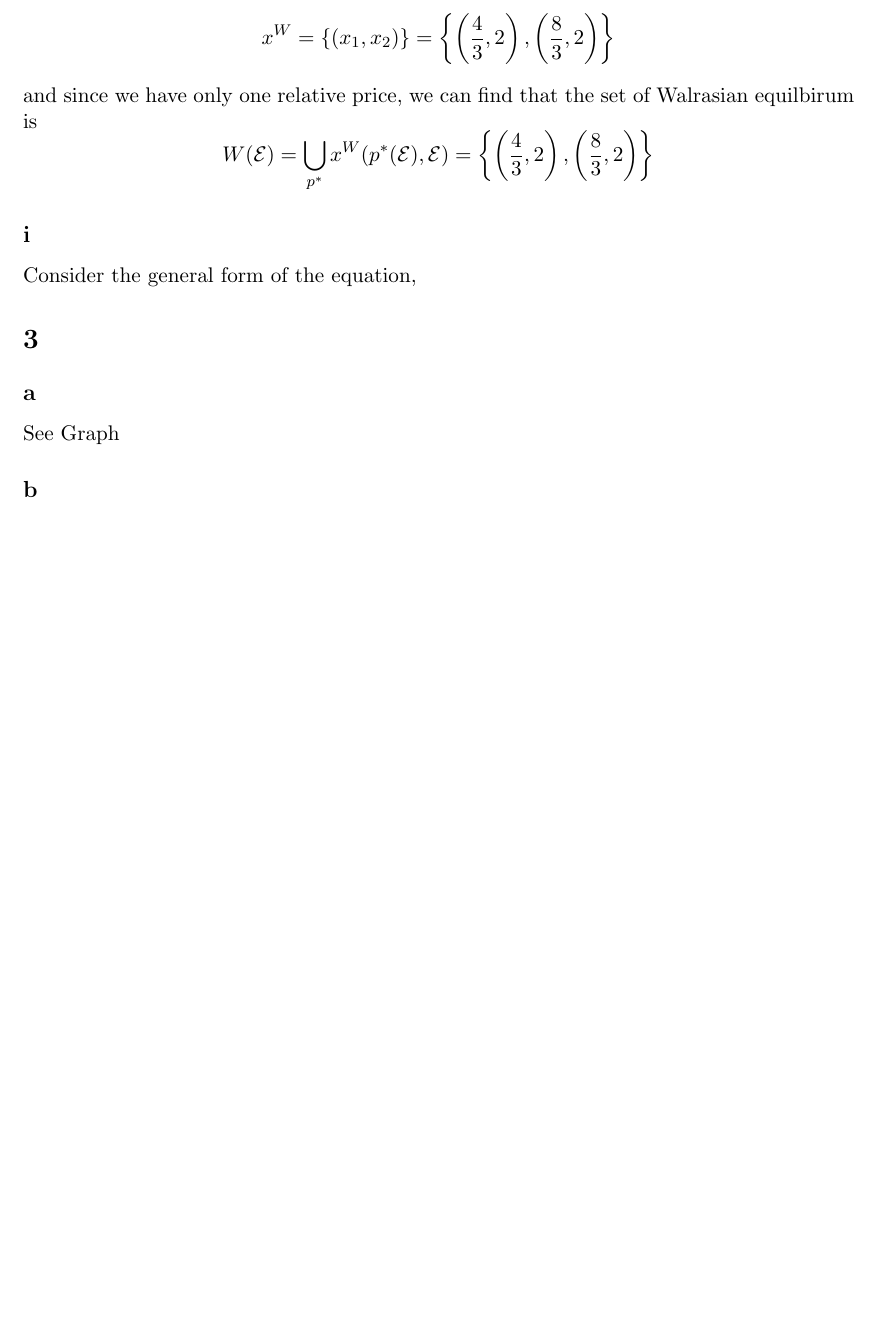
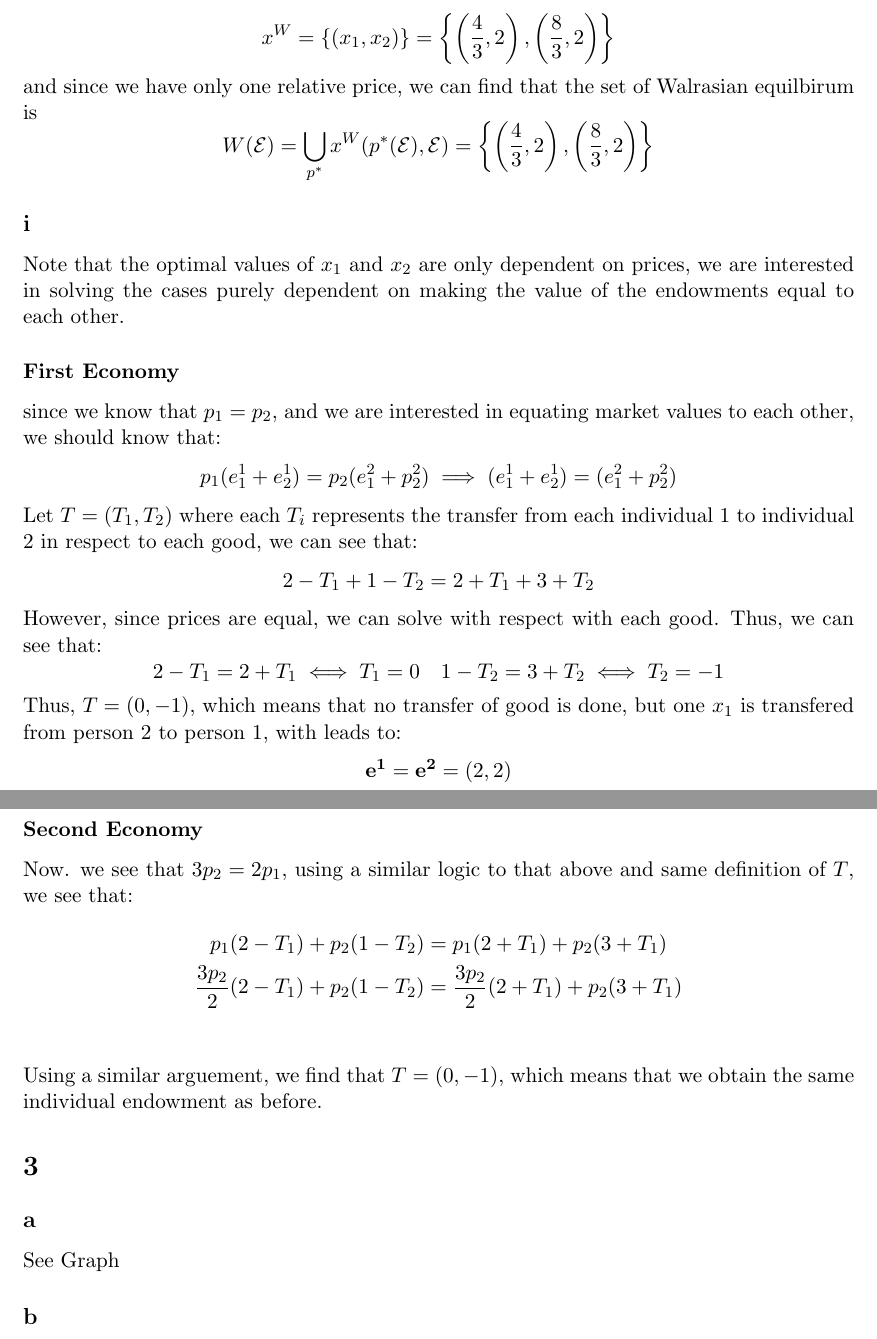
Before and after one commit to anthonykyoon/notes-latex, a LaTeX problem sheet (pset5.tex): part of page 5 of 7 before the commit and two parts of pages 5 and 6 of 7 after it, the two joined at a grey line, cut so that both start at the same text, the shorter picture padded with empty space. Compiled offline with pdfLaTeX.

Commit message:
added notes

```diff
--- a/pset5.tex
+++ b/pset5.tex
@@ -169,7 +169,32 @@ and since we have only one relative price, we can find that the set of Walrasian
     W(\mathcal{E}) = \bigcup_{p^*} x^W(p^*(\mathcal{E}), \mathcal{E})  =  \left\{ \left( \frac{4}{3}, 2 \right), \left( \frac{8}{3}, 2 \right)\right\}
 \]
 \subsection*{i}
-Consider the general form of the equation,
+Note that the optimal values of $x_1$ and $x_2$ are only dependent on prices, we are interested in solving the cases purely dependent on making the value of the endowments equal to each other.
+\subsubsection*{First Economy}
+since we know that $p_1 = p_2$, and we are interested in equating market values to each other, we should know that:
+\[
+p_1(e_1^1 + e_2^1) = p_2(e_1^2 + p_2^2) \implies (e_1^1 + e_2^1) = (e_1^2 + p_2^2)
+\]
+Let $T = (T_1, T_2)$ where each $T_i$ represents the transfer from each individual 1 to individual 2 in respect to each good, we can see that:
+\[
+2 - T_1 + 1 - T_2 = 2 + T_1 + 3 + T_2
+\]
+However, since prices are equal, we can solve with respect with each good. Thus, we can see that:
+\[
+2 - T_1 = 2 + T_1 \iff T_1 = 0 \quad 1 - T_2 = 3 + T_2 \iff T_2 = -1
+\]
+Thus, $T = (0, -1)$, which means that no transfer of good is done, but one $x_1$ is transfered from person 2 to person 1, with leads to:
+\[
+\mathbf{e^1} = \mathbf{e^2}= (2, 2)
+\]
+\subsubsection*{Second Economy}
+Now. we see that $3p_2 = 2p_1$, using a similar logic to that above and same definition of $T$, we see that:
+\begin{align*}
+    p_1(2-T_1) + p_2(1-T_2) &= p_1(2+T_1) + p_2(3 + T_1)\\
+    \frac{3p_2}{2}(2 - T_1) + p_2(1 - T_2) &= \frac{3p_2}{2}(2+T_1) + p_2(3+T_1)\\
+\end{align*}
+Using a similar arguement, we find that $T = (0, -1)$, which means that we obtain the same individual endowment as before.
+
 \section{}
 \subsection*{a}
 See Graph
```
Also changed, not shown: pset5.pdf, pset5.tex (2 more changed lines).
